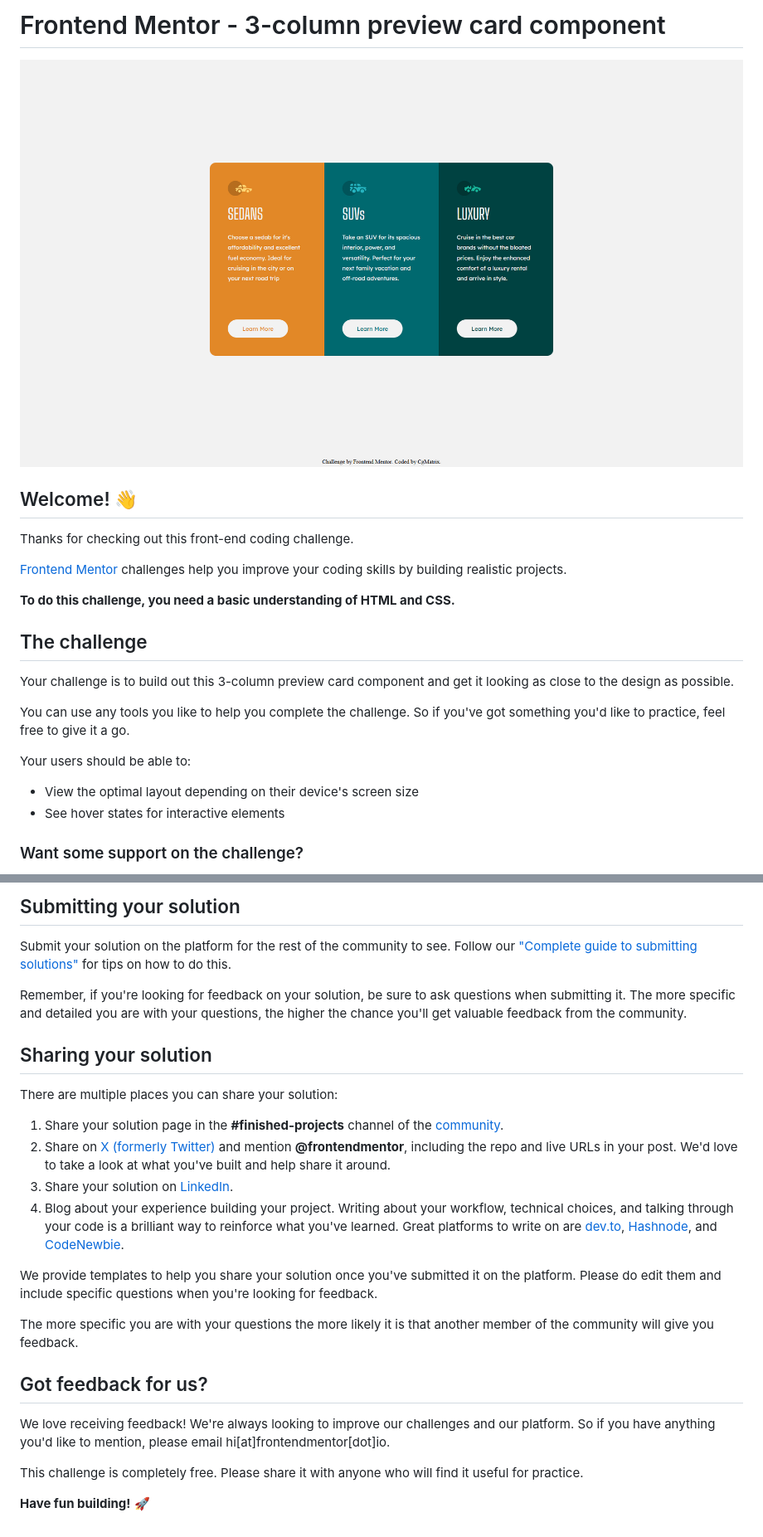
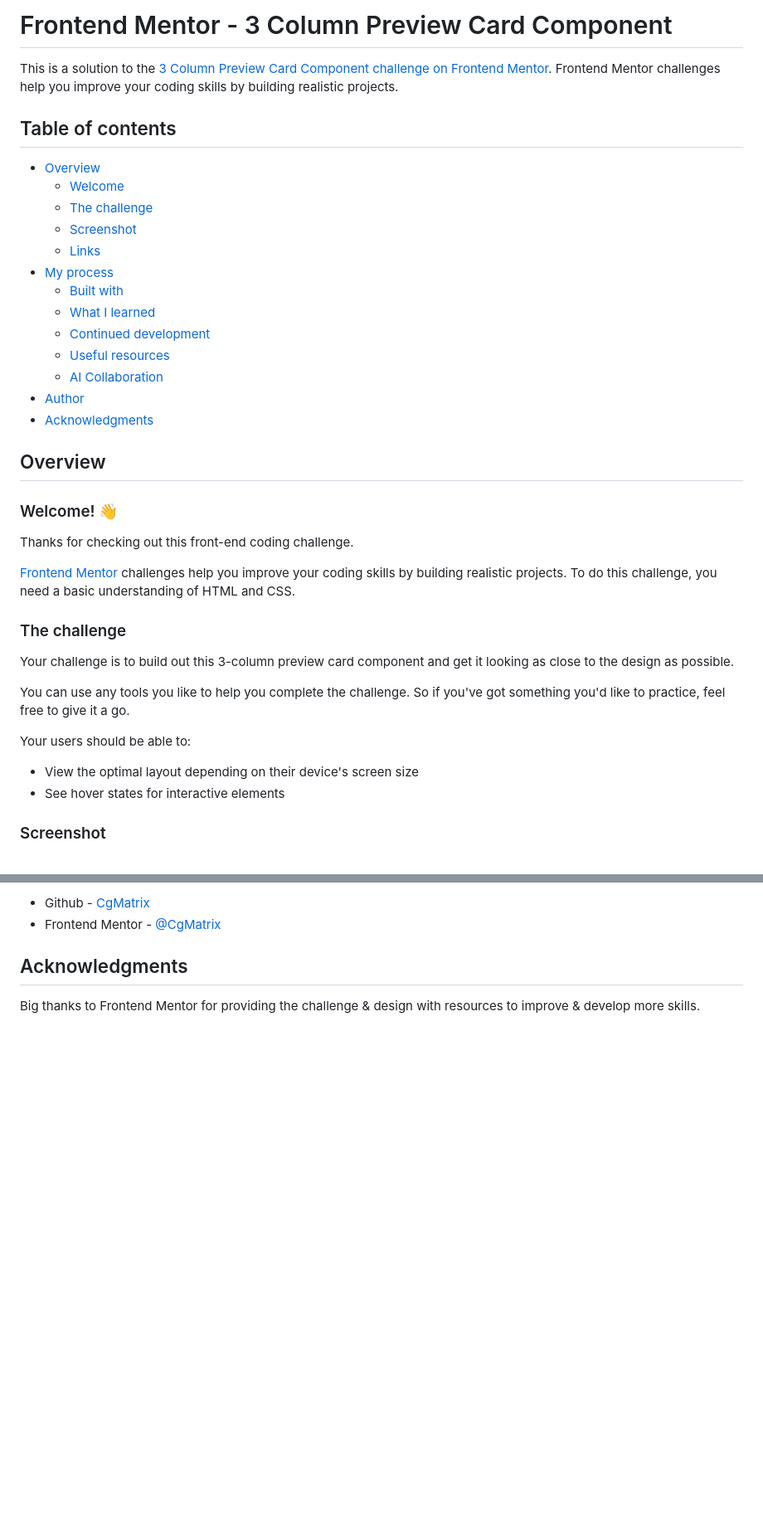
Before and after one commit to CgMatrix/frontendmentor.io_3-column-preview-card-component, a Markdown page: README.md, 2 parts joined by grey strips. Shown at 83% size. GitHub-like rendering; blank space fills up the shorter version.

Commit message:
docs: update README with latest project setup and features
Updated README.md for improved structure and clarity.

```diff
--- a/README.md
+++ b/README.md
@@ -1,16 +1,33 @@
-# Frontend Mentor - 3-column preview card component
+# Frontend Mentor - 3 Column Preview Card Component
 
-![Design preview for the 3-column preview card component coding challenge](preview.jpg)
+This is a solution to the [3 Column Preview Card Component challenge on Frontend Mentor](https://cgmatrix.github.io/frontendmentor.io_3-column-preview-card-component/). Frontend Mentor challenges help you improve your coding skills by building realistic projects.
 
-## Welcome! 👋
+## Table of contents
+
+- [Overview](#overview)
+  - [Welcome](#welcome)
+  - [The challenge](#the-challenge)
+  - [Screenshot](#screenshot)
+  - [Links](#links)
+- [My process](#my-process)
+  - [Built with](#built-with)
+  - [What I learned](#what-i-learned)
+  - [Continued development](#continued-development)
+  - [Useful resources](#useful-resources)
+  - [AI Collaboration](#ai-collaboration)
+- [Author](#author)
+- [Acknowledgments](#acknowledgments)
+
+## Overview
+### Welcome! 👋
 
 Thanks for checking out this front-end coding challenge.
 
 [Frontend Mentor](https://www.frontendmentor.io) challenges help you improve your coding skills by building realistic projects.
+To do this challenge, you need a basic understanding of HTML and CSS.
 
-**To do this challenge, you need a basic understanding of HTML and CSS.**
 
-## The challenge
+### The challenge
 
 Your challenge is to build out this 3-column preview card component and get it looking as close to the design as possible.
 
@@ -21,5 +38,5 @@ Your users should be able to:
 - View the optimal layout depending on their device's screen size
 - See hover states for interactive elements
 
-### Want some support on the challenge?
+### Screenshot
 
@@ -79,27 +131,7 @@ Once you've added your information to the template, delete this file and rename
 
-## Submitting your solution
+- Github - [CgMatrix](https://github.com/CgMatrix)
+- Frontend Mentor - [@CgMatrix](https://www.frontendmentor.io/profile/CgMatrix)
 
-Submit your solution on the platform for the rest of the community to see. Follow our ["Complete guide to submitting solutions"](https://www.frontendmentor.io/guides/how-to-submit-solutions) for tips on how to do this.
+## Acknowledgments
 
-Remember, if you're looking for feedback on your solution, be sure to ask questions when submitting it. The more specific and detailed you are with your questions, the higher the chance you'll get valuable feedback from the community.
-
-## Sharing your solution
-
-There are multiple places you can share your solution:
-
-1. Share your solution page in the **#finished-projects** channel of the [community](https://www.frontendmentor.io/community).
-2. Share on [X (formerly Twitter)](https://x.com/frontendmentor) and mention **@frontendmentor**, including the repo and live URLs in your post. We'd love to take a look at what you've built and help share it around.
-3. Share your solution on [LinkedIn](https://www.linkedin.com/company/frontend-mentor/).
-4. Blog about your experience building your project. Writing about your workflow, technical choices, and talking through your code is a brilliant way to reinforce what you've learned. Great platforms to write on are [dev.to](https://dev.to/), [Hashnode](https://hashnode.com/), and [CodeNewbie](https://community.codenewbie.org/).
-
-We provide templates to help you share your solution once you've submitted it on the platform. Please do edit them and include specific questions when you're looking for feedback.
-
-The more specific you are with your questions the more likely it is that another member of the community will give you feedback.
-
-## Got feedback for us?
-
-We love receiving feedback! We're always looking to improve our challenges and our platform. So if you have anything you'd like to mention, please email hi[at]frontendmentor[dot]io.
-
-This challenge is completely free. Please share it with anyone who will find it useful for practice.
-
-**Have fun building!** 🚀
+Big thanks to Frontend Mentor for providing the challenge & design with resources to improve & develop more skills.
```
Also changed, not shown: other parts of README.md (+66 -31 lines).
